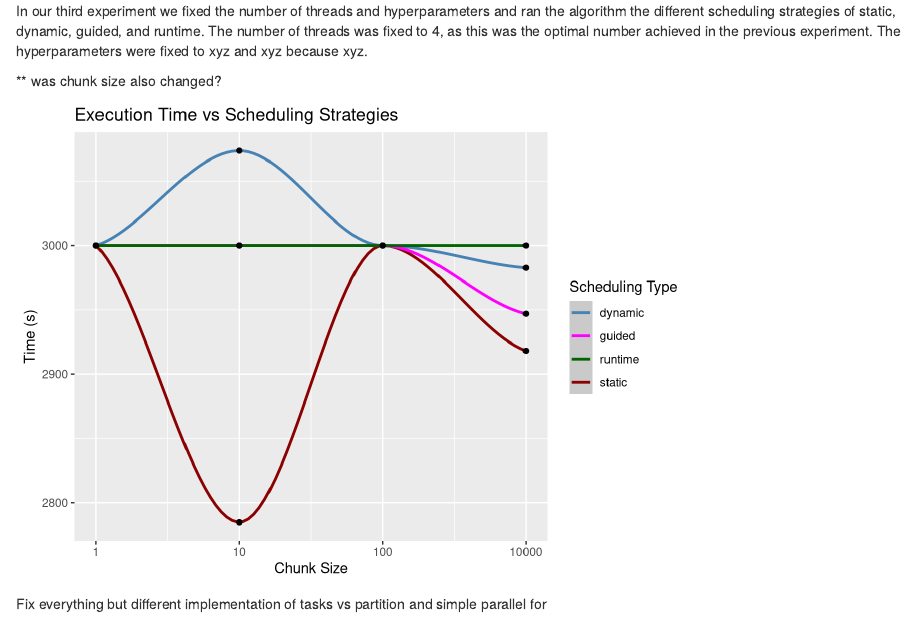
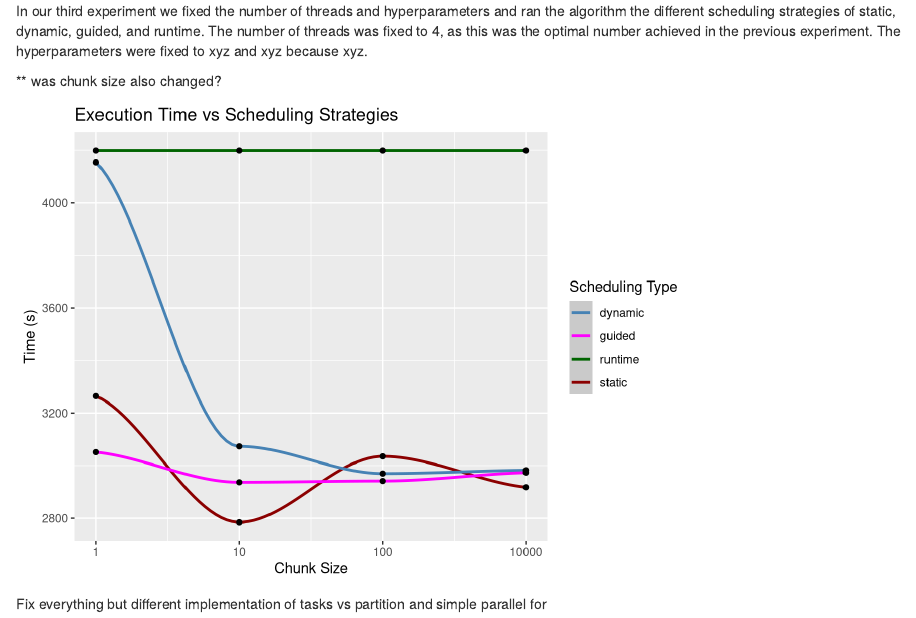
Before and after one commit to Kaiqi-Liang/CITS5507-Project, an R Markdown document (plot.rmd): the page in a window 1100 px wide, from 2060 px down. Rendered offline with R 4.5, knitr and Pandoc, with nearby package versions.

Commit message:
Fill experiement results for scheduling

```diff
--- a/plot.rmd
+++ b/plot.rmd
@@ -116,10 +116,10 @@ In our third experiment we fixed the number of threads and hyperparameters and r
 ggplot(
   data = data.frame(
     chunk_size = c(1, 2, 3, 4),
-    static = c(3000, 2784.864581, 3000, 2918.142244),
-    dynamic = c(3000, 3073.691588, 3000, 2982.671884),
-    guided = c(3000, 3000, 3000, 2946.995764),
-    runtime = 3000),
+    static = c(3265.162540, 2784.864581, 3035.950782, 2918.142244),
+    dynamic = c(4154.18010, 3073.691588, 2970.014433, 2982.671884),
+    guided = c(3051.865076, 2937.002249, 2941.794308, 2973.637886),
+    runtime = 4198.46404),
   aes(x = chunk_size)) +
   geom_smooth(aes(y = static, color = "static")) +
   geom_smooth(aes(y = dynamic, color = "dynamic")) +
```
